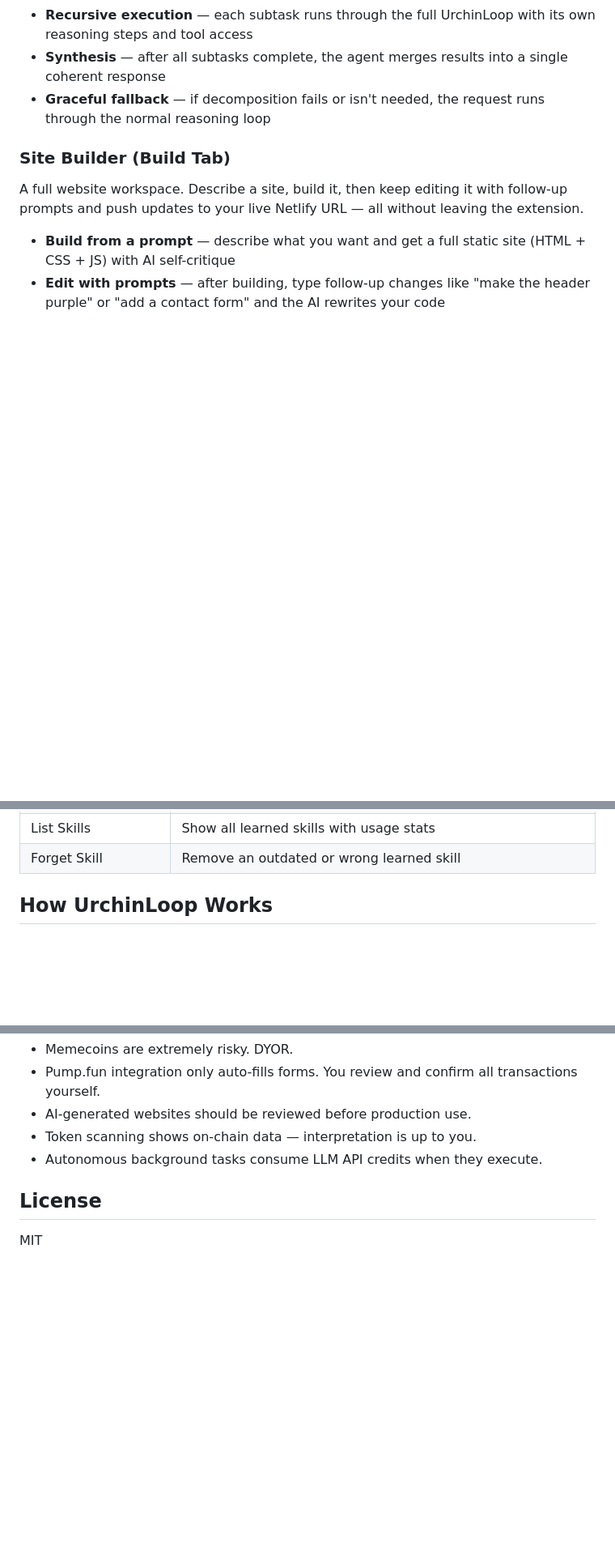
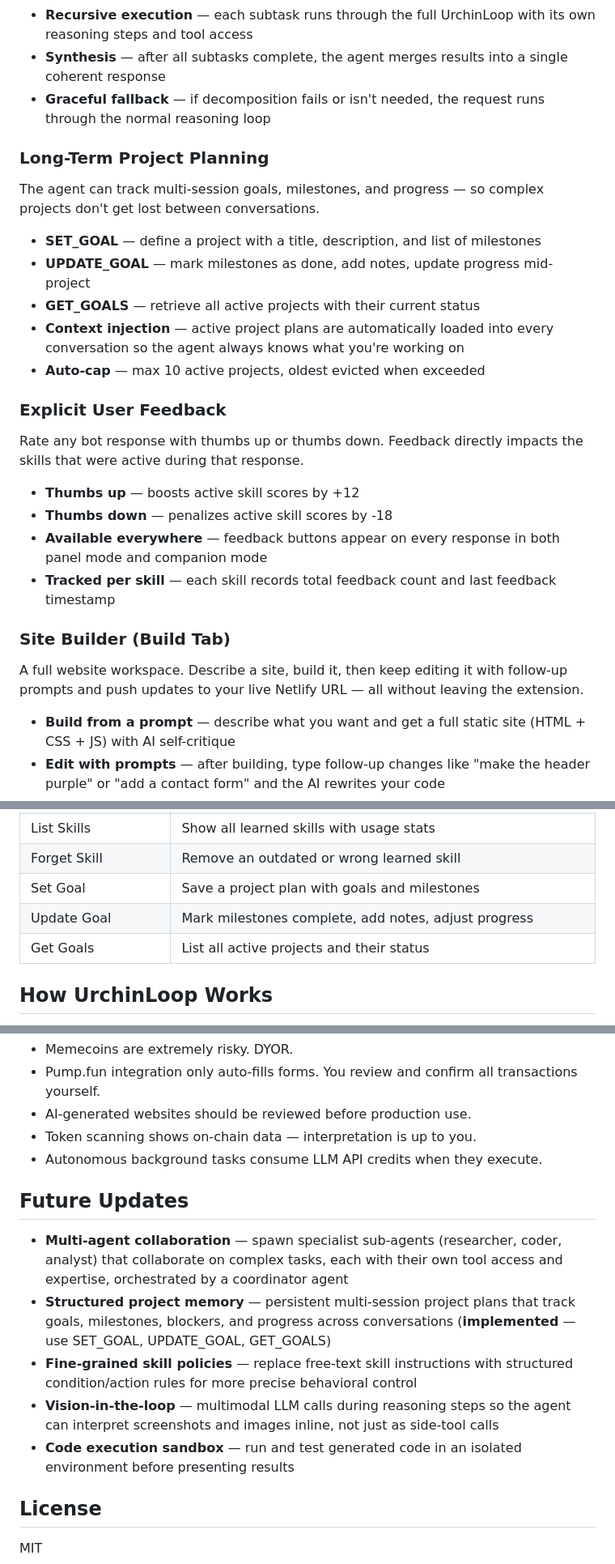
Before and after one commit to urchinbotdev/urchinbot, a Markdown page: readme.md, 3 parts joined by grey strips. Shown at 81% size. Rendered like a GitHub page; blank space fills up the shorter version.

```diff
--- a/readme.md
+++ b/readme.md
@@ -129,6 +133,25 @@ When you send a complex multi-phase request, the agent automatically detects it,
 - **Recursive execution** — each subtask runs through the full UrchinLoop with its own reasoning steps and tool access
 - **Synthesis** — after all subtasks complete, the agent merges results into a single coherent response
 - **Graceful fallback** — if decomposition fails or isn't needed, the request runs through the normal reasoning loop
+
+### Long-Term Project Planning
+
+The agent can track multi-session goals, milestones, and progress — so complex projects don't get lost between conversations.
+
+- **SET_GOAL** — define a project with a title, description, and list of milestones
+- **UPDATE_GOAL** — mark milestones as done, add notes, update progress mid-project
+- **GET_GOALS** — retrieve all active projects with their current status
+- **Context injection** — active project plans are automatically loaded into every conversation so the agent always knows what you're working on
+- **Auto-cap** — max 10 active projects, oldest evicted when exceeded
+
+### Explicit User Feedback
+
+Rate any bot response with thumbs up or thumbs down. Feedback directly impacts the skills that were active during that response.
+
+- **Thumbs up** — boosts active skill scores by +12
+- **Thumbs down** — penalizes active skill scores by -18
+- **Available everywhere** — feedback buttons appear on every response in both panel mode and companion mode
+- **Tracked per skill** — each skill records total feedback count and last feedback timestamp
 
 ### Site Builder (Build Tab)
 
@@ -276,6 +302,9 @@ forget the dark-mode-preference skill
 | Learn Skill | Teach itself new behavioral instructions that persist permanently |
 | List Skills | Show all learned skills with usage stats |
 | Forget Skill | Remove an outdated or wrong learned skill |
+| Set Goal | Save a project plan with goals and milestones |
+| Update Goal | Mark milestones complete, add notes, adjust progress |
+| Get Goals | List all active projects and their status |
 
 ## How UrchinLoop Works
 
@@ -427,6 +457,14 @@ This is a research and experimentation tool. Not financial advice.
 - Token scanning shows on-chain data — interpretation is up to you.
 - Autonomous background tasks consume LLM API credits when they execute.
 
+## Future Updates
+
+- **Multi-agent collaboration** — spawn specialist sub-agents (researcher, coder, analyst) that collaborate on complex tasks, each with their own tool access and expertise, orchestrated by a coordinator agent
+- **Structured project memory** — persistent multi-session project plans that track goals, milestones, blockers, and progress across conversations (**implemented** — use SET_GOAL, UPDATE_GOAL, GET_GOALS)
+- **Fine-grained skill policies** — replace free-text skill instructions with structured condition/action rules for more precise behavioral control
+- **Vision-in-the-loop** — multimodal LLM calls during reasoning steps so the agent can interpret screenshots and images inline, not just as side-tool calls
+- **Code execution sandbox** — run and test generated code in an isolated environment before presenting results
+
 ## License
 
 MIT
```
Also changed, not shown: other parts of readme.md (+23 -15 lines).
